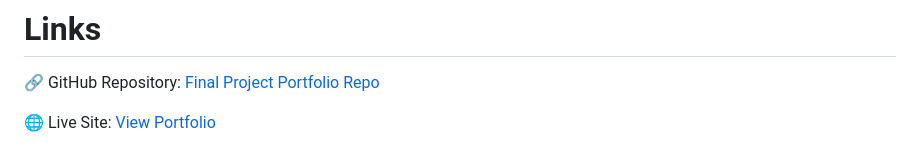
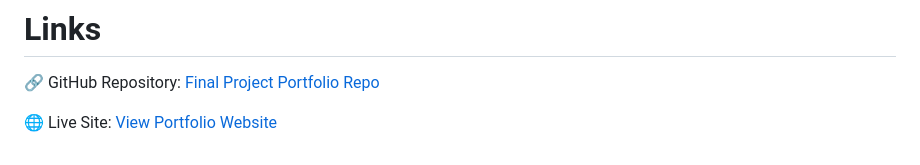
Before and after one commit to miller-luisa/Final-Project-Portfolio, a Markdown page: README.md, the part around the change. Drawn GitHub-style.

```diff
--- a/README.md
+++ b/README.md
@@ -36,4 +36,4 @@ This website is useful to anyone who needs a place to write down any thoughts, n
 # Links
 🔗 GitHub Repository: [Final Project Portfolio Repo](https://github.com/miller-luisa/Final-Project-Portfolio/tree/main)
 
-🌐 Live Site:[ View Portfolio](https://miller-luisa.github.io/Final-Project-Portfolio/)
+🌐 Live Site:[ View Portfolio Website](https://miller-luisa.github.io/Final-Project-Portfolio/)
```
